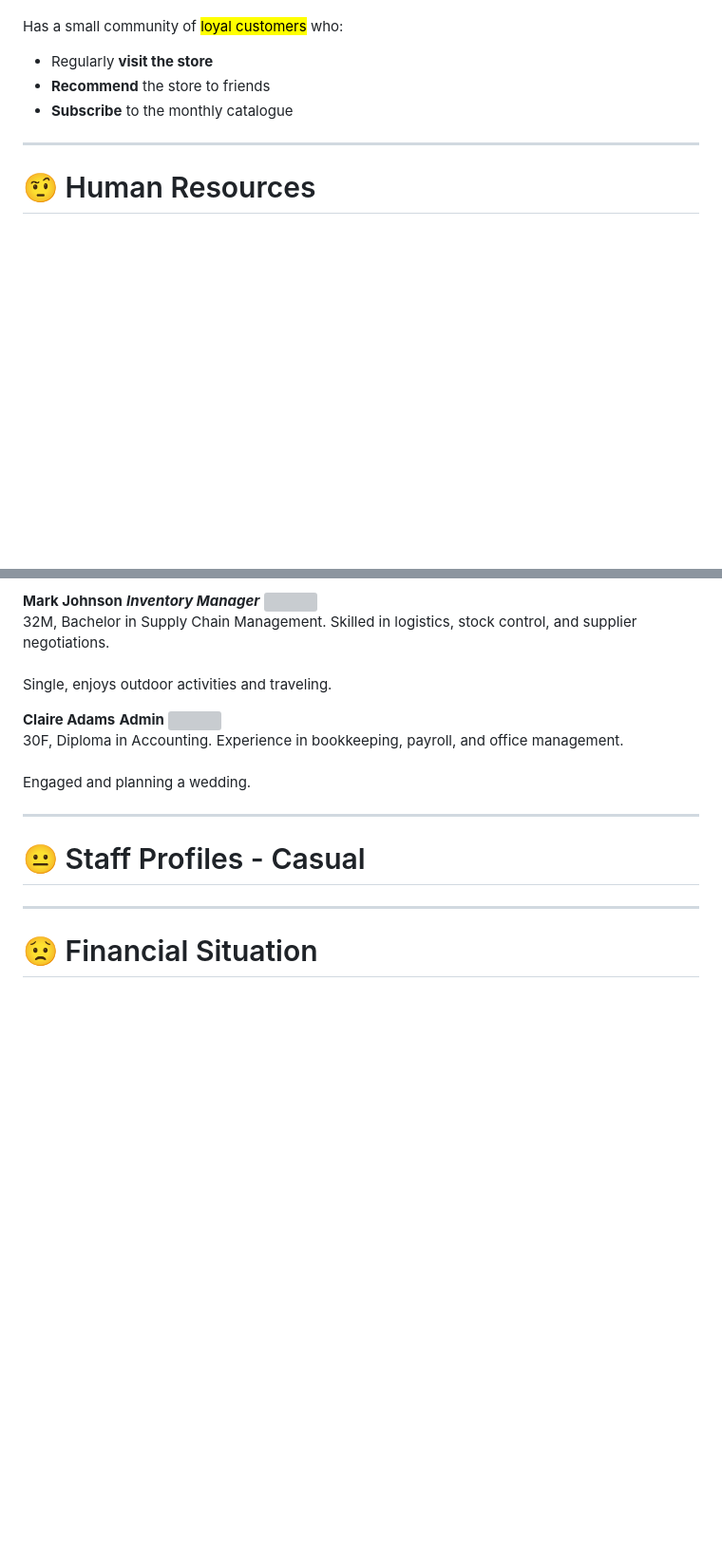
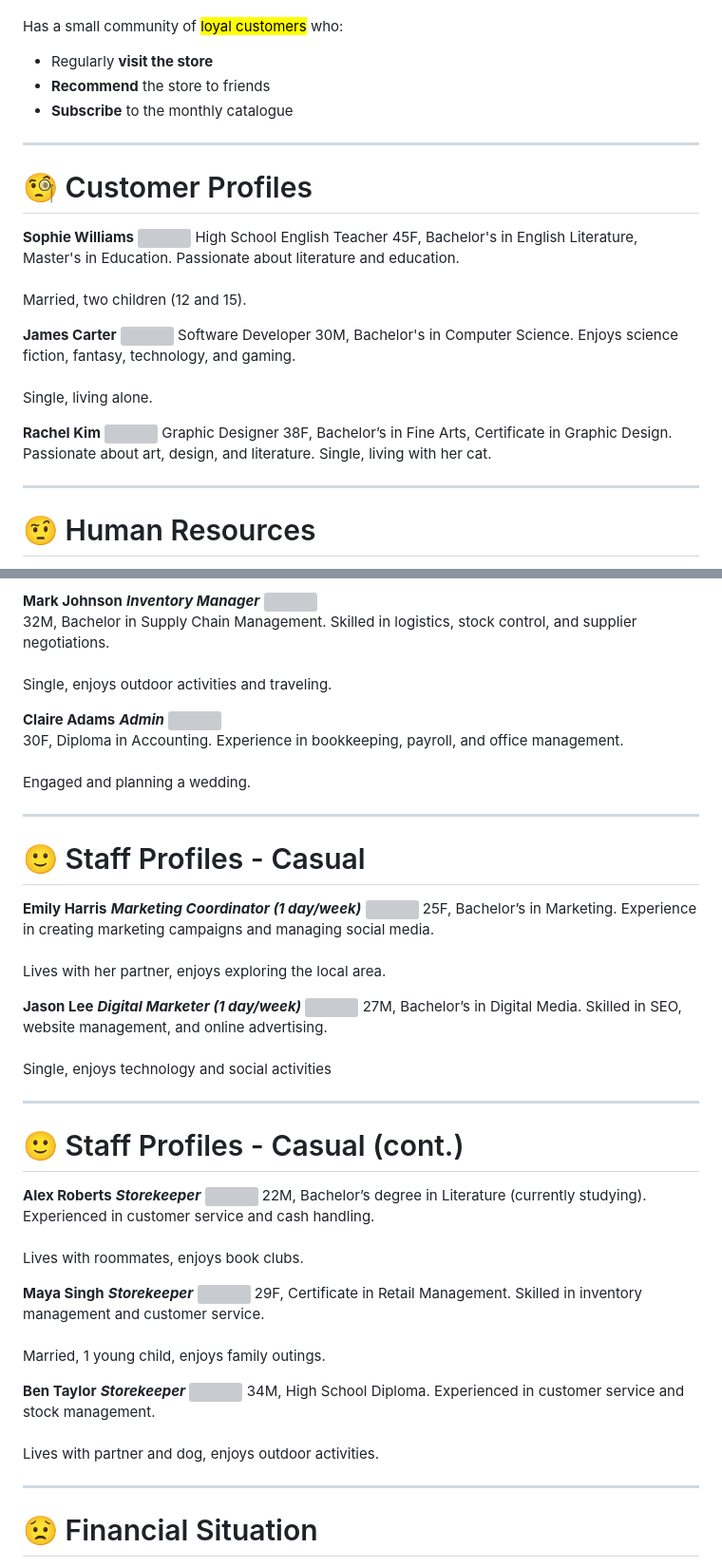
Before and after one commit to autumnssuns/qiba-docs, a Markdown page: Module_6_Brief.md, 2 parts joined by grey strips. Shown: that part at 95% size. Rendered like a GitHub page; blank space fills up the shorter version; grey boxes are pictures that could not be loaded.

Commit message:
Updated profiles

```diff
--- a/Module_6_Brief.md
+++ b/Module_6_Brief.md
@@ -122,6 +122,20 @@ Has a small community of <mark class='highlight'>loyal customers</mark> who:
 
 ---
 
+# 🧐 Customer Profiles
+
+<div class='flow rows small-img' style='font-size: 24px'>
+
+**Sophie Williams** ![](https://cdn-icons-png.flaticon.com/128/12404/12404120.png) High School English Teacher 45F, Bachelor's in English Literature, Master's in Education. Passionate about literature and education. <br><br> Married, two children (12 and 15).
+
+**James Carter** ![](https://cdn-icons-png.flaticon.com/128/145/145843.png) Software Developer 30M, Bachelor's in Computer Science. Enjoys science fiction, fantasy, technology, and gaming. <br><br> Single, living alone.
+
+**Rachel Kim** ![](https://cdn-icons-png.flaticon.com/128/4128/4128373.png) Graphic Designer 38F, Bachelor’s in Fine Arts, Certificate in Graphic Design. Passionate about art, design, and literature. Single, living with her cat.
+
+<div>
+
+---
+
 # 🤨 Human Resources
 
 **Full-time**: ~$80,000/year average (inc. super, leave, bonuses)
@@ -158,13 +172,35 @@ Has a small community of <mark class='highlight'>loyal customers</mark> who:
 
 **Mark Johnson** ***Inventory Manager*** ![](https://cdn-icons-png.flaticon.com/128/4140/4140037.png) <br> 32M, Bachelor in Supply Chain Management. Skilled in logistics, stock control, and supplier negotiations. <br><br> Single, enjoys outdoor activities and traveling.
 
-**Claire Adams** **Admin** ![](https://cdn-icons-png.flaticon.com/128/6997/6997662.png) <br> 30F, Diploma in Accounting. Experience in bookkeeping, payroll, and office management. <br><br> Engaged and planning a wedding.
+**Claire Adams** ***Admin*** ![](https://cdn-icons-png.flaticon.com/128/6997/6997662.png) <br> 30F, Diploma in Accounting. Experience in bookkeeping, payroll, and office management. <br><br> Engaged and planning a wedding.
 
 </div>
 
 ---
 
-# 😐 Staff Profiles - Casual
+# 🙂 Staff Profiles - Casual
+
+<div class='flow rows small-img' style='font-size: 24px'>
+
+**Emily Harris** ***Marketing Coordinator (1 day/week)*** ![](https://cdn-icons-png.flaticon.com/128/6997/6997660.png) 25F, Bachelor’s in Marketing. Experience in creating marketing campaigns and managing social media. <br><br>Lives with her partner, enjoys exploring the local area.
+
+**Jason Lee** ***Digital Marketer (1 day/week)*** ![](https://cdn-icons-png.flaticon.com/128/6997/6997551.png) 27M, Bachelor’s in Digital Media. Skilled in SEO, website management, and online advertising. <br><br>Single, enjoys technology and social activities
+
+</div>
+
+---
+
+# 🙂 Staff Profiles - Casual (cont.)
+
+<div class='flow rows small-img' style='font-size: 24px'>
+
+**Alex Roberts** ***Storekeeper*** ![](https://cdn-icons-png.flaticon.com/128/6997/6997674.png) 22M, Bachelor’s degree in Literature (currently studying). Experienced in customer service and cash handling. <br><br>Lives with roommates, enjoys book clubs.
+
+**Maya Singh** ***Storekeeper*** ![](https://cdn-icons-png.flaticon.com/128/6833/6833605.png) 29F, Certificate in Retail Management. Skilled in inventory management and customer service. <br><br>Married, 1 young child, enjoys family outings.
+
+**Ben Taylor** ***Storekeeper*** ![](https://cdn-icons-png.flaticon.com/128/6997/6997676.png) 34M, High School Diploma. Experienced in customer service and stock management. <br><br>Lives with partner and dog, enjoys outdoor activities.
+
+</div>
 
 ---
 
```
